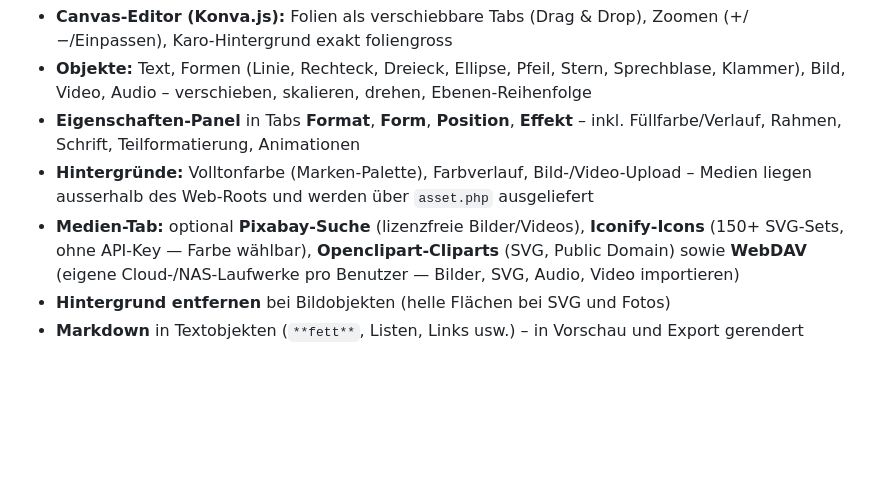
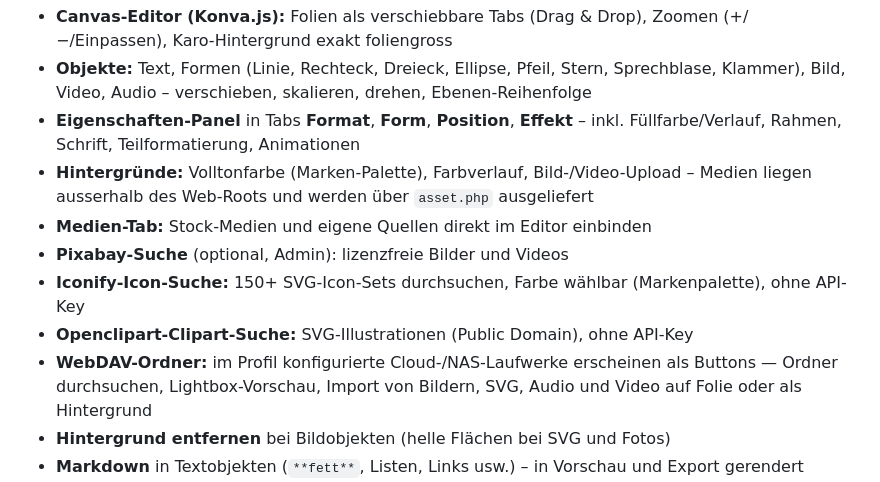
Before and after one commit to uwunderli/slideforge, a Markdown page: README.md, the part around the change. Drawn GitHub-style; blank space fills up the shorter version.

```diff
--- a/README.md
+++ b/README.md
@@ -43,7 +43,11 @@ Präsentationen. Läuft auf jedem PHP-Webspace, **keine Datenbank** nötig.
 - **Objekte:** Text, Formen (Linie, Rechteck, Dreieck, Ellipse, Pfeil, Stern, Sprechblase, Klammer), Bild, Video, Audio – verschieben, skalieren, drehen, Ebenen-Reihenfolge
 - **Eigenschaften-Panel** in Tabs **Format**, **Form**, **Position**, **Effekt** – inkl. Füllfarbe/Verlauf, Rahmen, Schrift, Teilformatierung, Animationen
 - **Hintergründe:** Volltonfarbe (Marken-Palette), Farbverlauf, Bild-/Video-Upload – Medien liegen ausserhalb des Web-Roots und werden über `asset.php` ausgeliefert
-- **Medien-Tab:** optional **Pixabay-Suche** (lizenzfreie Bilder/Videos), **Iconify-Icons** (150+ SVG-Sets, ohne API-Key — Farbe wählbar), **Openclipart-Cliparts** (SVG, Public Domain) sowie **WebDAV** (eigene Cloud-/NAS-Laufwerke pro Benutzer — Bilder, SVG, Audio, Video importieren)
+- **Medien-Tab:** Stock-Medien und eigene Quellen direkt im Editor einbinden
+- **Pixabay-Suche** (optional, Admin): lizenzfreie Bilder und Videos
+- **Iconify-Icon-Suche:** 150+ SVG-Icon-Sets durchsuchen, Farbe wählbar (Markenpalette), ohne API-Key
+- **Openclipart-Clipart-Suche:** SVG-Illustrationen (Public Domain), ohne API-Key
+- **WebDAV-Ordner:** im Profil konfigurierte Cloud-/NAS-Laufwerke erscheinen als Buttons — Ordner durchsuchen, Lightbox-Vorschau, Import von Bildern, SVG, Audio und Video auf Folie oder als Hintergrund
 - **Hintergrund entfernen** bei Bildobjekten (helle Flächen bei SVG und Fotos)
 - **Markdown** in Textobjekten (`**fett**`, Listen, Links usw.) – in Vorschau und Export gerendert
 - **Objekt-Animationen** (reveal.js-Fragments) mit Reihenfolge, automatischem Weitergehen und Folienübergängen
```
Also changed, not shown: docs/VEROEFFENTLICHUNG.md (+9 -28 lines).
